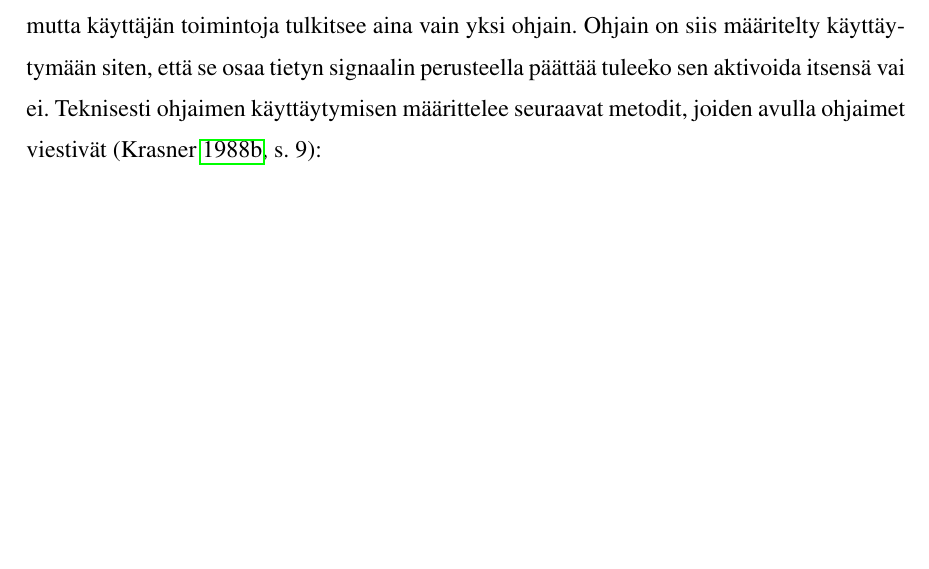
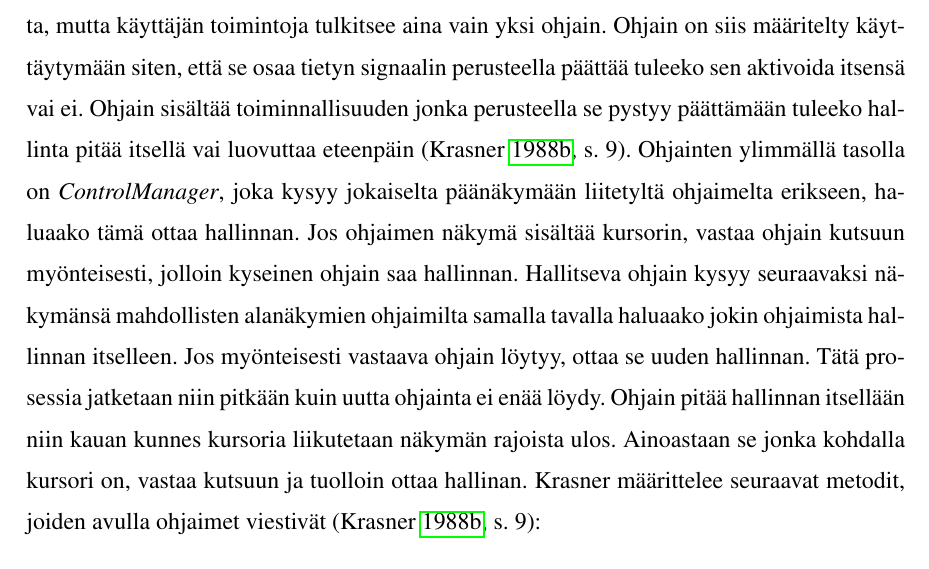
Before and after one commit to tojuhaka/master-thesis, a LaTeX thesis (thesis.tex): part of page 18 of 36 before the commit and part of page 18 of 37 after it, cut so that both start at the same text, the shorter picture padded with empty space. Compiled offline with pdfLaTeX.

Commit message:
controller updated

```diff
--- a/thesis.tex
+++ b/thesis.tex
@@ -366,7 +366,7 @@ Näkymät saattavat tarvita myös oman protokollan itsensä näyttämiseen. Kun
 \subsection{Ohjain (Controller)}
 Ohjaimen tehtävänä on ottaa vastaan syötteitä sekä koordinoida malleja ja näkymiä saatujen syötteiden perusteella. Sen tulee myös kommunikoida muiden ohjaimien kanssa. Teknisesti ohjaimessa on kolme viitemuuttujaa: malli, näkymä ja sensori (sensor). Sensorin tehtävänä on toimia rajapintana syötelaitteiden sekä ohjaimen välillä. Sensori mallintaa syötelaitteiden käyttäytymistä ja muuttaa ne ohjaimen ymmärtämään muotoon.
 
-Ohjaimien tulee käyttäytyä siten, että vain yksi ohjain ottaa vastaan syötteitä kerrallaan. Esimerkiksi näkymät pystyvät esittämään informaatiota rinnakkain monen näkymän kautta, mutta käyttäjän toimintoja tulkitsee aina vain yksi ohjain. Ohjain on siis määritelty käyttäytymään siten, että se osaa tietyn signaalin perusteella päättää tuleeko sen aktivoida itsensä vai ei. Teknisesti ohjaimen käyttäytymisen määrittelee seuraavat metodit, joiden avulla ohjaimet viestivät \parencite[s. 9]{krasner_desc}:
+Ohjaimien tulee käyttäytyä siten, että vain yksi ohjain ottaa vastaan syötteitä kerrallaan. Esimerkiksi näkymät pystyvät esittämään informaatiota rinnakkain monen näkymän kautta, mutta käyttäjän toimintoja tulkitsee aina vain yksi ohjain. Ohjain on siis määritelty käyttäytymään siten, että se osaa tietyn signaalin perusteella päättää tuleeko sen aktivoida itsensä vai ei. Ohjain sisältää toiminnallisuuden jonka perusteella se pystyy päättämään tuleeko hallinta pitää itsellä vai luovuttaa eteenpäin \parencite[s. 9]{krasner_desc}. Ohjainten ylimmällä tasolla on \textit{ControlManager}, joka kysyy jokaiselta päänäkymään liitetyltä ohjaimelta erikseen, haluaako tämä ottaa hallinnan. Jos ohjaimen näkymä sisältää kursorin, vastaa ohjain kutsuun myönteisesti, jolloin kyseinen ohjain saa hallinnan. Hallitseva ohjain kysyy seuraavaksi näkymänsä mahdollisten alanäkymien ohjaimilta samalla tavalla haluaako jokin ohjaimista hallinnan itselleen. Jos myönteisesti vastaava ohjain löytyy, ottaa se uuden hallinnan. Tätä prosessia jatketaan niin pitkään kuin uutta ohjainta ei enää löydy. Ohjain pitää hallinnan itsellään niin kauan kunnes kursoria liikutetaan näkymän rajoista ulos. Ainoastaan se jonka kohdalla kursori on, vastaa kutsuun ja tuolloin ottaa hallinan. Krasner määrittelee seuraavat metodit, joiden avulla ohjaimet viestivät \parencite[s. 9]{krasner_desc}:
 \begin{description}
 \item[isControlWanted] -\ Tuleeko ohjaimen ottaa hallinta.
 \item[isControlActive] -\ Onko ohjain aktiivinen.
```
